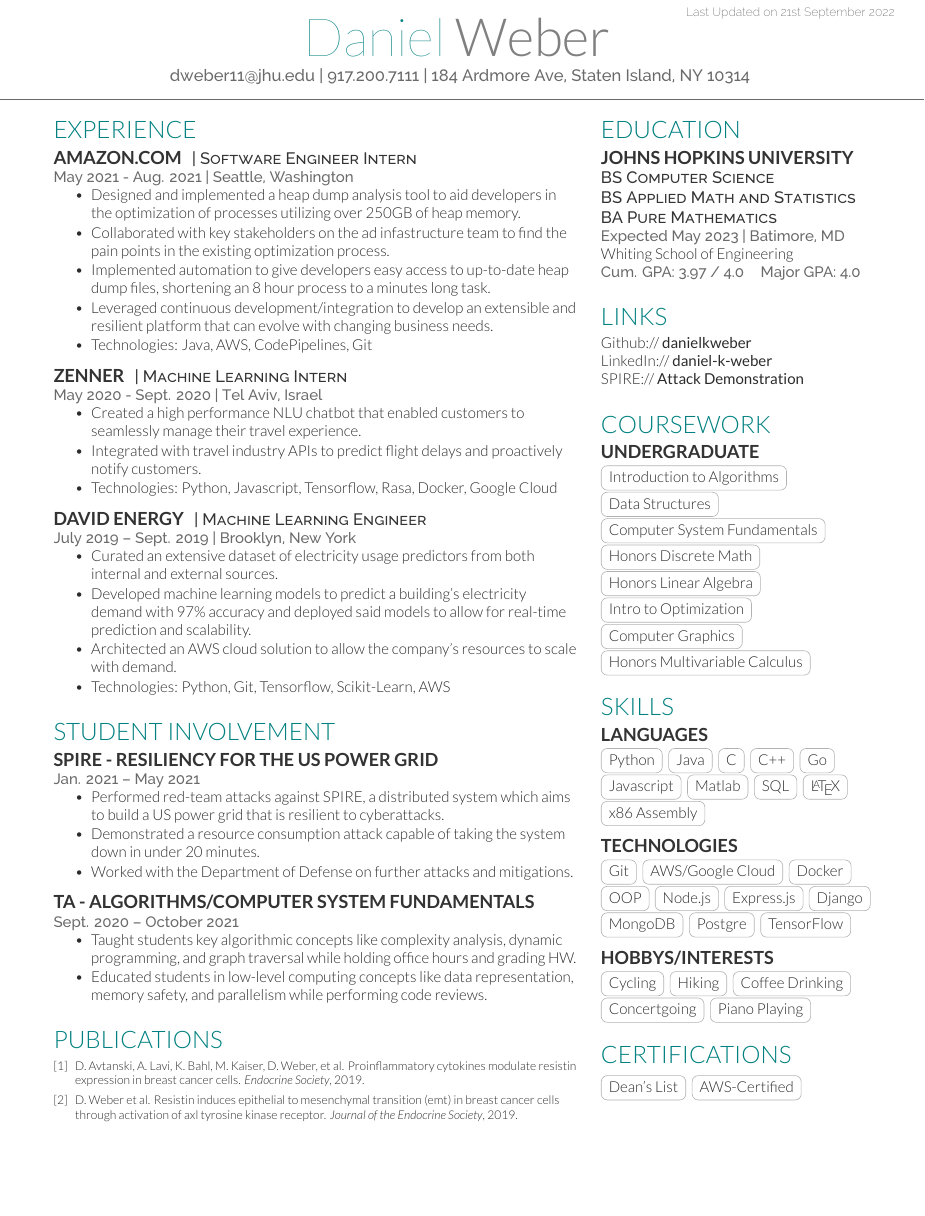
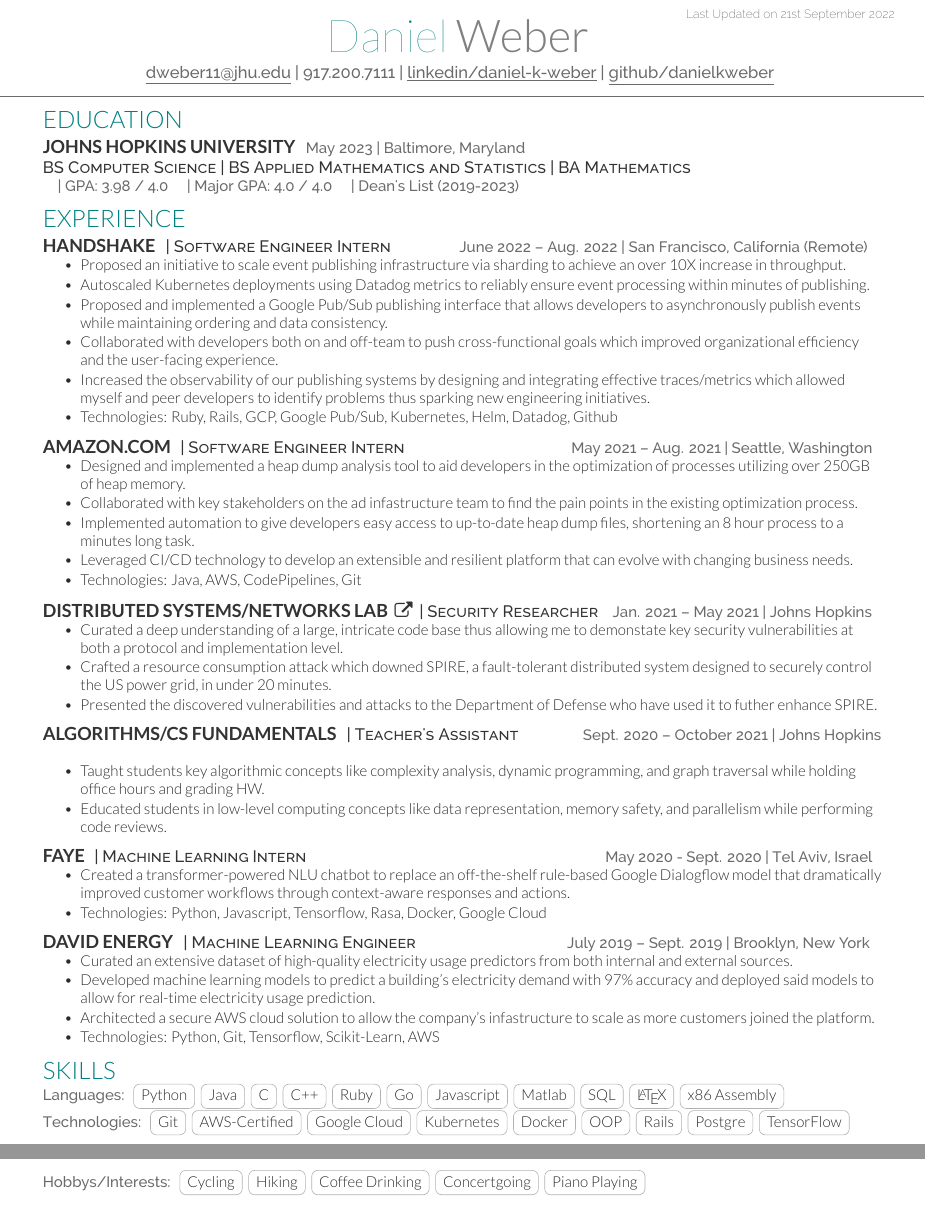
Before and after one commit to Danielkweber/resume, a LaTeX CV (resume.tex, which reads deedy-resume-openfont.cls): part of the page before the commit and two parts of pages 1 and 2 of 2 after it, the two joined at a grey line, cut so that both start at the same text, the shorter picture padded with empty space. Compiled offline with XeLaTeX.

Commit message:
New Single Column Format with new text for old stuff, Handshake Added

```diff
--- a/deedy-resume-openfont.cls
+++ b/deedy-resume-openfont.cls
@@ -9,7 +9,7 @@
 \LoadClass{article}
 
 % Package Imports
-\usepackage[hmargin=1.25cm, vmargin=0.75cm]{geometry}
+\usepackage[hmargin=1cm, vmargin=0.75cm]{geometry}
 \usepackage[hidelinks]{hyperref}
 
 % Publications
@@ -27,6 +27,7 @@
 \usepackage{fontspec}
 \setmainfont[Color=primary, Path = fonts/lato/,BoldItalicFont=Lato-RegIta,BoldFont=Lato-Reg,ItalicFont=Lato-LigIta]{Lato-Lig}
 \setsansfont[Scale=MatchLowercase,Mapping=tex-text, Path = fonts/raleway/]{Raleway-ExtraLight}
+\usepackage{fontawesome}
 
 % Date command
 \usepackage[absolute]{textpos}
@@ -42,7 +43,7 @@ Last Updated on \today
 \newcommand{\namesection}[3]{
 \centering{
 \color{teal}
-\fontsize{35pt}{50pt}
+\fontsize{30pt}{45pt}
 \fontspec[Path = fonts/lato/]{Lato-Hai}\selectfont #1
 \color{gray}
 \fontspec[Path = fonts/lato/]{Lato-Lig}\selectfont #2
@@ -73,11 +74,11 @@ Last Updated on \today
 
 % Descriptors command
 \newcommand{\descript}[1]{
-\color{subheadings}\raggedright\scshape\fontspec[Path = fonts/raleway/]{Raleway-Medium}\fontsize{11pt}{13pt}\selectfont {#1 \\} \normalfont}
+\color{subheadings}\raggedright\scshape\fontspec[Path = fonts/raleway/]{Raleway-Medium}\fontsize{11pt}{13pt}\selectfont {#1 } \normalfont}
 
 % Location command
 \newcommand{\location}[1]{
-\color{headings}\raggedright\fontspec[Path = fonts/raleway/]{Raleway-Medium}\fontsize{10pt}{12pt}\selectfont {#1} \normalfont}
+\color{headings}\raggedright \fontspec[Path = fonts/raleway/]{Raleway-Medium}\fontsize{10pt}{12pt}\selectfont {#1} \normalfont}
 
 % Bullet Lists with fewer gaps command
 \newenvironment{tightemize}{
--- a/resume.tex
+++ b/resume.tex
@@ -66,26 +66,47 @@
 %
 %%%%%%%%%%%%%%%%%%%%%%%%%%%%%%%%%%%%%%
 \namesection{Daniel}{Weber}{ \urlstyle{same}
-\href{mailto:dweber11@jhu.edu}{dweber11@jhu.edu} | 917.200.7111 | 184 Ardmore Ave, Staten Island, NY 10314
+\href{mailto:dweber11@jhu.edu}{\underline{dweber11@jhu.edu}} | 917.200.7111 | \href{https://www.linkedin.com/in/daniel-k-weber/}{\underline{linkedin/daniel-k-weber}} | \href{https://github.com/Danielkweber}{\underline{github/danielkweber}}
 }
 
 %%%%%%%%%%%%%%%%%%%%%%%%%%%%%%%%%%%%%%
-%
-%     COLUMN ONE
-%
+%     EDUCATION
 %%%%%%%%%%%%%%%%%%%%%%%%%%%%%%%%%%%%%%
+\section{Education}
+\runsubsection{Johns Hopkins University}
+\location{May 2023 | Baltimore, Maryland }
 
-\begin{minipage}[t]{0.64\textwidth}
+\descript{BS Computer Science | BS Applied Mathematics and Statistics | BA Mathematics}
+
+\location{\quad | GPA: 3.98 / 4.0 \quad | Major GPA: 4.0 / 4.0 \quad |  Dean's List (2019-2023) }
 
 %%%%%%%%%%%%%%%%%%%%%%%%%%%%%%%%%%%%%%
 %     EXPERIENCE
 %%%%%%%%%%%%%%%%%%%%%%%%%%%%%%%%%%%%%%
 
 \section{Experience}
+\runsubsection{Handshake}
+\descript{| Software Engineer Intern }
+\qquad \quad \location{June 2022 – Aug. 2022 | San Francisco, California (Remote)}
+\begin{tightemize}
+    \item Proposed an initiative to scale event publishing infrastructure
+    via sharding to achieve an over 10X increase in throughput.
+    \item Autoscaled Kubernetes deployments using Datadog metrics to reliably
+    ensure event processing within minutes of publishing.
+    \item Proposed and implemented a Google Pub/Sub publishing interface that allows
+    developers to asynchronously publish events while maintaining ordering and data
+    consistency.
+    \item Collaborated with developers both on and off-team to push cross-functional goals
+    which improved organizational efficiency and the user-facing experience.
+    \item Increased the observability of our publishing systems by designing and integrating effective traces/metrics
+    which allowed myself and peer developers to identify problems thus sparking new engineering initiatives.
+    \item Technologies: Ruby, Rails, GCP, Google Pub/Sub, Kubernetes, Helm, Datadog, Github
+    \end{tightemize}
+\sectionsep
+
 \runsubsection{Amazon.com}
 \descript{| Software Engineer Intern }
-\location{May 2021 - Aug. 2021 | Seattle, Washington}
-\vspace{\topsep} % Hacky fix for awkward extra vertical space
+\qquad\qquad\qquad\qquad\quad \location{May 2021 – Aug. 2021 | Seattle, Washington}
 \begin{tightemize}
     \item Designed and implemented a heap dump analysis tool to aid developers in the
     optimization of processes utilizing over 250GB of heap memory.
@@ -93,53 +114,28 @@
     to find the pain points in the existing optimization process.
     \item Implemented automation to give developers easy access to up-to-date
     heap dump files, shortening an 8 hour process to a minutes long task.
-    \item Leveraged continuous development/integration to develop an extensible
+    \item Leveraged CI/CD technology to develop an extensible
     and resilient platform that can evolve with changing business needs.
     \item Technologies: Java, AWS, CodePipelines, Git
     \end{tightemize}
 \sectionsep
 
-\runsubsection{Zenner}
-\descript{| Machine Learning Intern }
-\location{May 2020 - Sept. 2020 | Tel Aviv, Israel}
+\runsubsection{Distributed Systems/Networks Lab} \href{http://www.dsn.jhu.edu/courses/cs310/power-grid/}{\faExternalLink}
+\descript{| Security Researcher}
+\location{Jan. 2021 – May 2021 | Johns Hopkins}
 \begin{tightemize}
-    \item Created a high performance NLU chatbot that enabled customers to seamlessly
-    manage their travel experience.
-    \item Integrated with travel industry APIs to predict flight delays and proactively
-    notify customers.
-    \item Technologies: Python, Javascript, Tensorflow, Rasa, Docker, Google Cloud
-    \end{tightemize}
-\sectionsep
-
-\runsubsection{David Energy}
-\descript{| Machine Learning Engineer }
-\location{July 2019 – Sept. 2019 | Brooklyn, New York}
-\begin{tightemize}
-\item Curated an extensive dataset of electricity usage predictors from
-both internal and external sources.
-\item Developed machine learning models to predict a building's electricity demand with 97\%
-accuracy and deployed said models to allow for real-time prediction and scalability.
-\item Architected an AWS cloud solution to allow the company's resources to scale with demand.
-\item Technologies: Python, Git, Tensorflow, Scikit-Learn, AWS
+    \item Curated a deep understanding of a large, intricate code base thus allowing me
+    to demonstate key security vulnerabilities at both a protocol and implementation level.
+    \item Crafted a resource consumption attack which downed SPIRE, a fault-tolerant
+    distributed system designed to securely control the US power grid, in under 20 minutes.
+    \item Presented the discovered vulnerabilities and attacks to the Department of Defense
+    who have used it to futher enhance SPIRE.
 \end{tightemize}
 \sectionsep
 
-\section{Student Involvement}
-\runsubsection{SPIRE - Resiliency for the US Power Grid}
-\descript{}
-\location{Jan. 2021 – May 2021 }
-\begin{tightemize}
-    \item Performed red-team attacks against SPIRE, a distributed system which aims to
-    build a US power grid that is resilient to cyberattacks.
-    \item Demonstrated a resource consumption attack capable of taking the system down
-    in under 20 minutes.
-    \item Worked with the Department of Defense on further attacks and mitigations.
-\end{tightemize}
-\sectionsep
-
-\runsubsection{TA - Algorithms/Computer System Fundamentals}
-\descript{}
-\location{Sept. 2020 – October 2021 }
+\runsubsection{Algorithms/CS Fundamentals}
+\descript{| Teacher's Assistant}
+\qquad \quad \location{Sept. 2020 – October 2021 | Johns Hopkins}
 \begin{tightemize}
     \item Taught students key algorithmic concepts like complexity analysis,
     dynamic programming, and graph traversal while holding office hours and grading HW.
@@ -148,83 +144,42 @@ accuracy and deployed said models to allow for real-time prediction and scalabil
 \end{tightemize}
 \sectionsep
 
-
-%%%%%%%%%%%%%%%%%%%%%%%%%%%%%%%%%%%%%%
-%     PUBLICATIONS
-%%%%%%%%%%%%%%%%%%%%%%%%%%%%%%%%%%%%%%
-
-\section{Publications}
-\renewcommand\refname{\vskip -1.5em} % Couldn't get this working from the .cls file
-\bibliographystyle{abbrv}
-{\footnotesize
-\bibliography{publications}}
-\nocite{*}
-
-\end{minipage}
-\hfill
-\begin{minipage}[t]{0.33\textwidth}
-
-%%%%%%%%%%%%%%%%%%%%%%%%%%%%%%%%%%%%%%
-%     Column 2
-%%%%%%%%%%%%%%%%%%%%%%%%%%%%%%%%%%%%%%
-
-
-%%%%%%%%%%%%%%%%%%%%%%%%%%%%%%%%%%%%%%
-%     EDUCATION
-%%%%%%%%%%%%%%%%%%%%%%%%%%%%%%%%%%%%%%
-
-\section{Education}
-
-\subsection{Johns Hopkins University}
-\descript{BS Computer Science}
-\descript{BS Applied Math and Statistics}
-\descript{BA Pure Mathematics}
-\location{Expected May 2023 | Batimore, MD}
-
-Whiting School of Engineering
-
-\location{ Cum. GPA: 3.97 / 4.0 }
-\location{ Major GPA: 4.0 }
+\runsubsection{Faye}
+\descript{| Machine Learning Intern }
+\qquad\qquad\qquad\qquad\qquad\qquad\qquad\qquad\quad\location{May 2020 - Sept. 2020 | Tel Aviv, Israel}
+\begin{tightemize}
+    \item Created a transformer-powered NLU chatbot to replace an
+    off-the-shelf rule-based Google Dialogflow model that dramatically
+    improved customer workflows through context-aware responses and actions.
+    \item Technologies: Python, Javascript, Tensorflow, Rasa, Docker, Google Cloud
+    \end{tightemize}
 \sectionsep
 
-
-%%%%%%%%%%%%%%%%%%%%%%%%%%%%%%%%%%%%%%
-%     LINKS
-%%%%%%%%%%%%%%%%%%%%%%%%%%%%%%%%%%%%%%
-
-\section{Links}
-Github:// \href{https://github.com/Danielkweber}{\bf danielkweber} \\
-LinkedIn://  \href{https://www.linkedin.com/in/daniel-k-weber/}{\bf daniel-k-weber} \\
-SPIRE:// \href{http://www.dsn.jhu.edu/courses/cs310/power-grid/}{\bf Attack Demonstration}
-\sectionsep
-
-%%%%%%%%%%%%%%%%%%%%%%%%%%%%%%%%%%%%%%
-%     COURSEWORK
-%%%%%%%%%%%%%%%%%%%%%%%%%%%%%%%%%%%%%%
-
-\section{Coursework}
-
-\subsection{Undergraduate}
-\cvtag{Introduction to Algorithms} \\
-\cvtag{Data Structures} \\
-\cvtag{Computer System Fundamentals} \\
-\cvtag{Honors Discrete Math} \\
-\cvtag{Honors Linear Algebra} \\
-\cvtag{Intro to Optimization} \\
-\cvtag{Computer Graphics} \\
-\cvtag{Honors Multivariable Calculus} \\
-\sectionsep
+\runsubsection{David Energy}
+\descript{| Machine Learning Engineer }
+\qquad\qquad\qquad\qquad\location{July 2019 – Sept. 2019 | Brooklyn, New York}
+\begin{tightemize}
+\item Curated an extensive dataset of high-quality electricity usage predictors from
+both internal and external sources.
+\item Developed machine learning models to predict a building's electricity demand with 97\%
+accuracy and deployed said models to allow for real-time electricity usage prediction.
+\item Architected a secure AWS cloud solution to allow the company's infastructure to scale
+as more customers joined the platform.
+\item Technologies: Python, Git, Tensorflow, Scikit-Learn, AWS
+\end{tightemize}
 
 %%%%%%%%%%%%%%%%%%%%%%%%%%%%%%%%%%%%%%
 %     SKILLS
 %%%%%%%%%%%%%%%%%%%%%%%%%%%%%%%%%%%%%%
 
 \section{Skills}
-\subsection{Languages}
+\vspace{-5pt}
+\location{Languages:}
 \cvtag{Python}
 \cvtag{Java}
 \cvtag{C}
 \cvtag{C++}
+\cvtag{Ruby}
 \cvtag{Go}
 \cvtag{Javascript}
 \cvtag{Matlab}
@@ -232,32 +187,21 @@ SPIRE:// \href{http://www.dsn.jhu.edu/courses/cs310/power-grid/}{\bf Attack Demo
 \cvtag{\LaTeX}
 \cvtag{x86 Assembly}
 
-\vspace{\topsep}
-\subsection{Technologies}
+\location{Technologies:}
 \cvtag{Git}
-\cvtag{AWS/Google Cloud}
+\cvtag{AWS-Certified}
+\cvtag{Google Cloud}
+\cvtag{Kubernetes}
 \cvtag{Docker}
 \cvtag{OOP}
-\cvtag{Node.js}
-\cvtag{Express.js}
-\cvtag{Django}
-\cvtag{MongoDB}
+\cvtag{Rails}
 \cvtag{Postgre}
 \cvtag{TensorFlow}
 
-\vspace{\topsep}
-\subsection{Hobbys/Interests}
+\location{Hobbys/Interests:}
 \cvtag{Cycling}
 \cvtag{Hiking}
 \cvtag{Coffee Drinking}
 \cvtag{Concertgoing}
 \cvtag{Piano Playing}
-\sectionsep
-
-\section{Certifications}
-\cvtag{Dean's List}
-\cvtag{AWS-Certified}
-
-
-\end{minipage}
 \end{document}  \documentclass[]{article}
```
